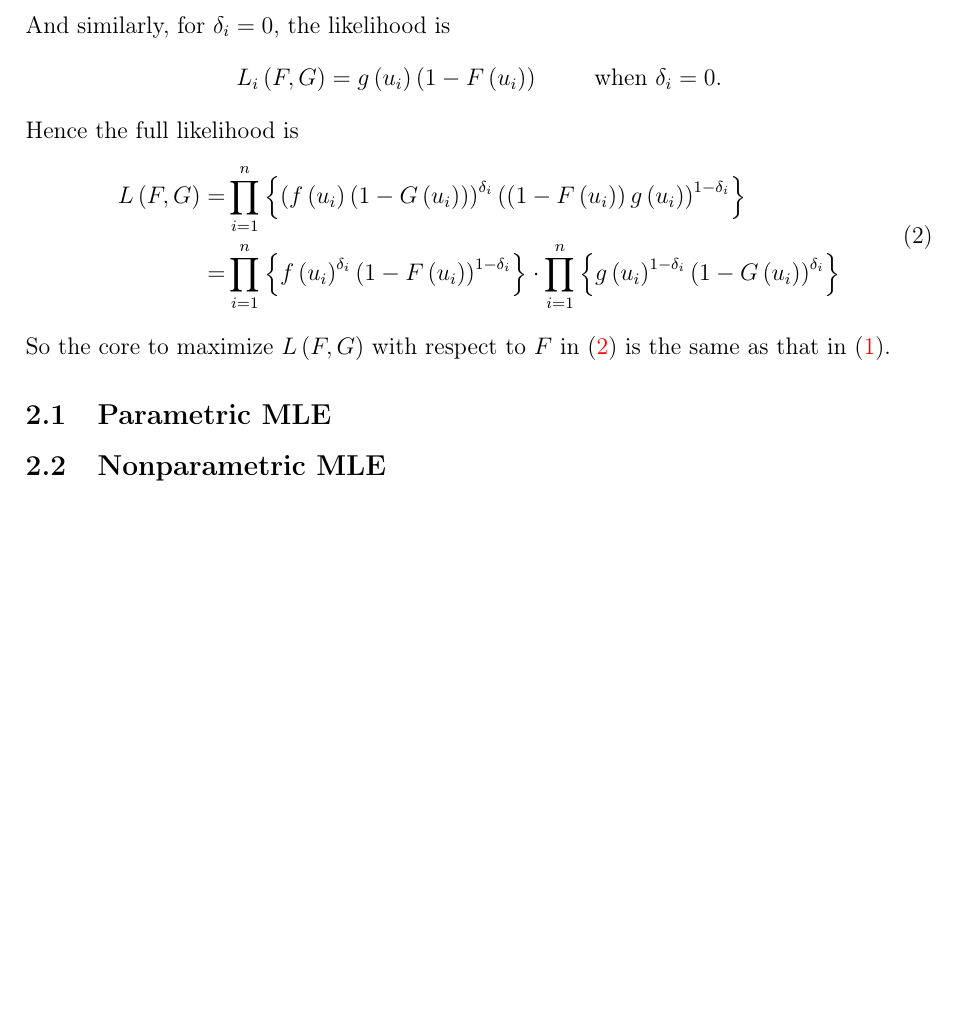
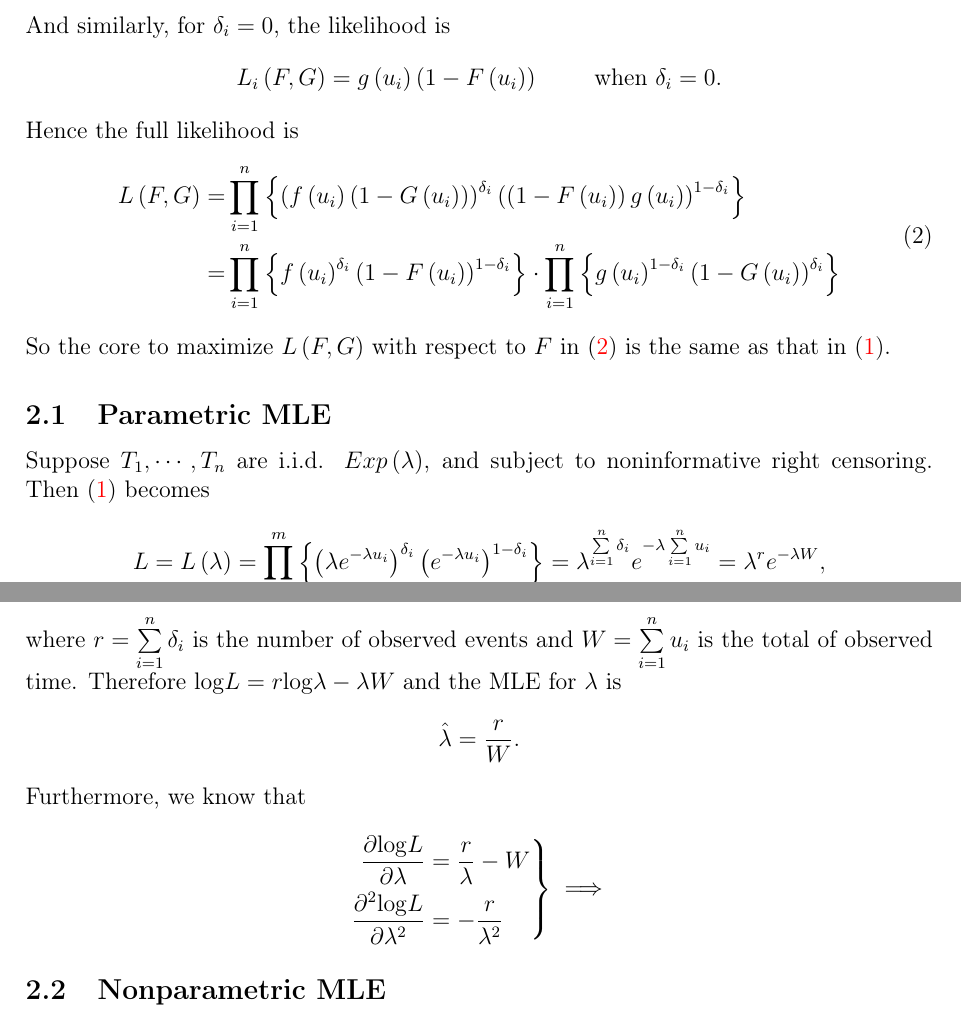
Before and after one commit to fenguoerbian/notes, a LaTeX document (survival_analysis/surv.tex): part of page 4 of 4 before the commit and two parts of pages 4 and 5 of 5 after it, the two joined at a grey line, cut so that both start at the same text, the shorter picture padded with empty space. Compiled offline with pdfLaTeX.

Commit message:
Start to add notes about parametric MLS in survival analysis.

```diff
--- a/survival_analysis/surv.tex
+++ b/survival_analysis/surv.tex
@@ -359,6 +359,40 @@ So the core to maximize $L\left(F, G\right)$ with respect to $F$ in \eqref{eq:li
 \subsection{Parametric MLE}
 \label{sec:parametric-mle}
 
+Suppose $T_1, \cdots, T_n$ are i.i.d. $Exp\left(\lambda\right)$, and subject to noninformative right censoring. Then \eqref{eq:likelihood_core} becomes
+
+\[
+  L = L\left(\lambda\right) =
+  \prod\limits_{i = 1}^m\left\{
+    \left(
+      \lambda e^{-\lambda u_i}
+    \right)^{\delta_i}
+    \left(
+      e^{-\lambda u_i}
+    \right)^{1 - \delta_i}
+  \right\}
+  = \lambda^{\sum\limits_{i = 1}^n \delta_i}
+  e^{-\lambda \sum\limits_{i = 1}^n u_i}
+  = \lambda^r
+  e^{-\lambda W}
+  ,
+\]
+where $r = \sum\limits_{i = 1}^n \delta_i$ is the number of observed events and $W = \sum\limits_{i = 1}^n u_i$ is the total of observed time. Therefore $\mathrm{log}L = r\mathrm{log}\lambda - \lambda W$ and the MLE for $\lambda$ is
+\[
+  \hat{\lambda} = \frac{r}{W}
+  .
+\]
+Furthermore, we know that
+\[
+  \left.
+    \begin{aligned}
+      \frac{\partial \mathrm{log}L}{\partial \lambda} &= \frac{r}{\lambda} - W    \\
+      \frac{\partial^2 \mathrm{log}L}{\partial \lambda^2} &= - \frac{r}{\lambda^2}
+    \end{aligned}
+  \right\}
+  \implies
+\]
+
 \subsection{Nonparametric MLE}
 \label{sec:nonparametric-mle}
 
```
Also changed, not shown: survival_analysis/surv.pdf.
